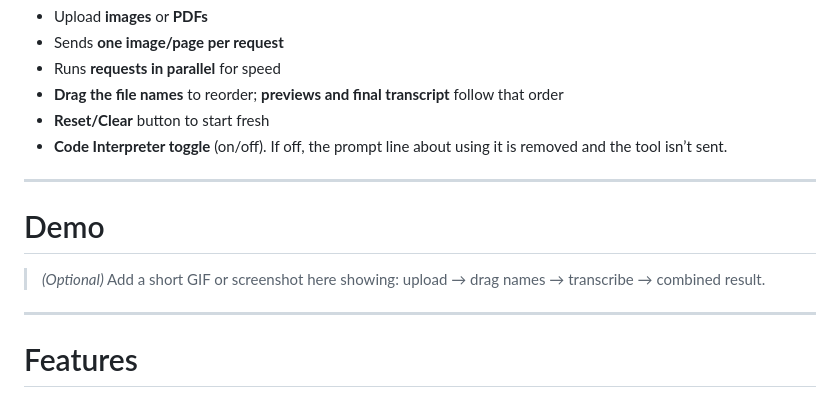
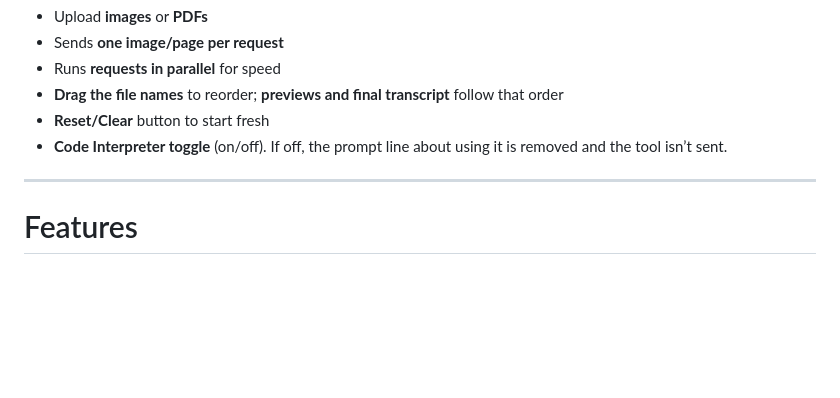
Before and after one commit to oxemanuelexo/ImageTranscriber, a Markdown page: README.md, the part around the change. Rendered like a GitHub page; blank space fills up the shorter version.

```diff
--- a/README.md
+++ b/README.md
@@ -8,12 +8,6 @@ A tiny Streamlit web app that **transcribes text from images** using **OpenAI’
 * **Drag the file names** to reorder; **previews and final transcript** follow that order
 * **Reset/Clear** button to start fresh
 * **Code Interpreter toggle** (on/off). If off, the prompt line about using it is removed and the tool isn’t sent.
-
----
-
-# Demo
-
-> *(Optional)* Add a short GIF or screenshot here showing: upload → drag names → transcribe → combined result.
 
 ---
 
```
